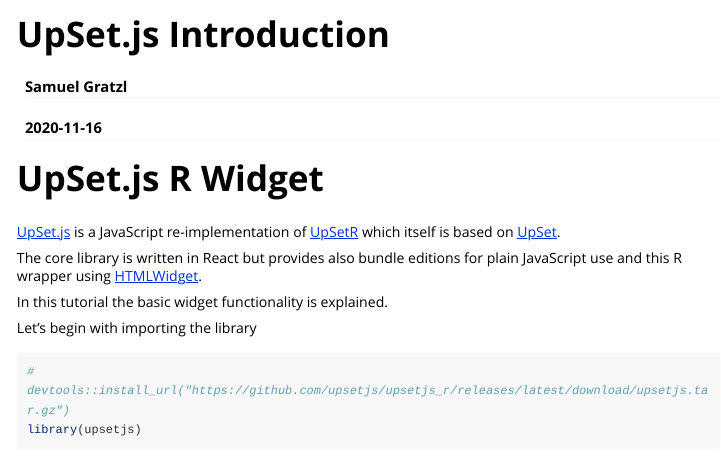
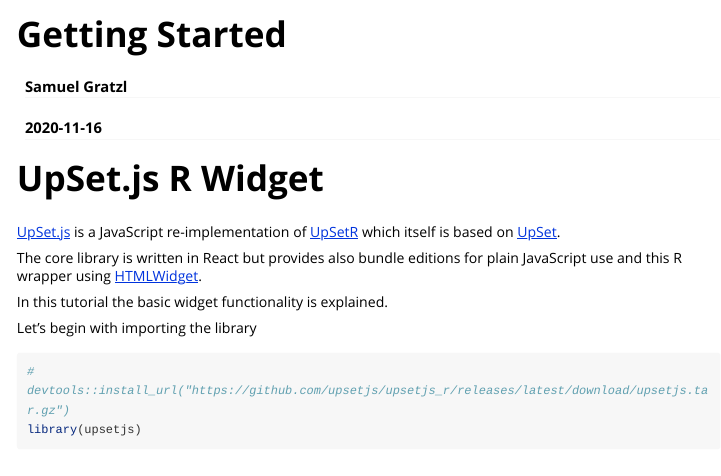
Before and after one commit to upsetjs/upsetjs_r, an R Markdown document (r_package/vignettes/upsetjs.Rmd): the page in a window 1100 px wide, from its top. Rendered offline with R 4.5, knitr and Pandoc, with nearby package versions; some code elsewhere in the file could not run offline; long lines of code are wrapped; common packages that the code uses without loading them are loaded.

Commit message:
docs: rename vignette to be more prominent

```diff
--- a/r_package/vignettes/basic.Rmd
+++ b/r_package/vignettes/upsetjs.Rmd
@@ -1,10 +1,10 @@
 ---
-title: "UpSet.js Introduction"
+title: "Getting Started"
 author: "Samuel Gratzl"
 date: "`r Sys.Date()`"
 output: rmarkdown::html_vignette
 vignette: >
-  %\VignetteIndexEntry{UpSet.js Introduction}
+  %\VignetteIndexEntry{Getting Started}
   %\VignetteEngine{knitr::rmarkdown}
   \usepackage[utf8]{inputenc}
 ---
```
Also changed, not shown: README.md.
